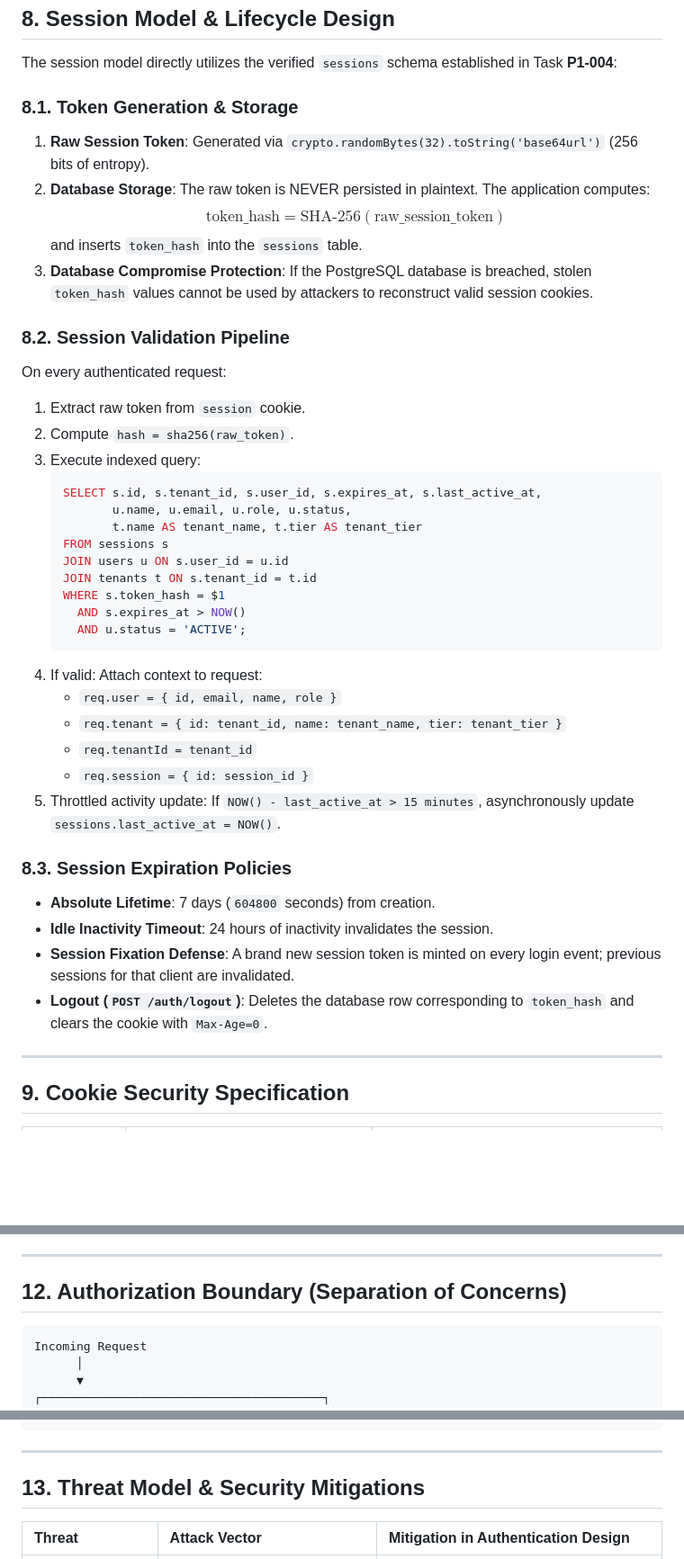
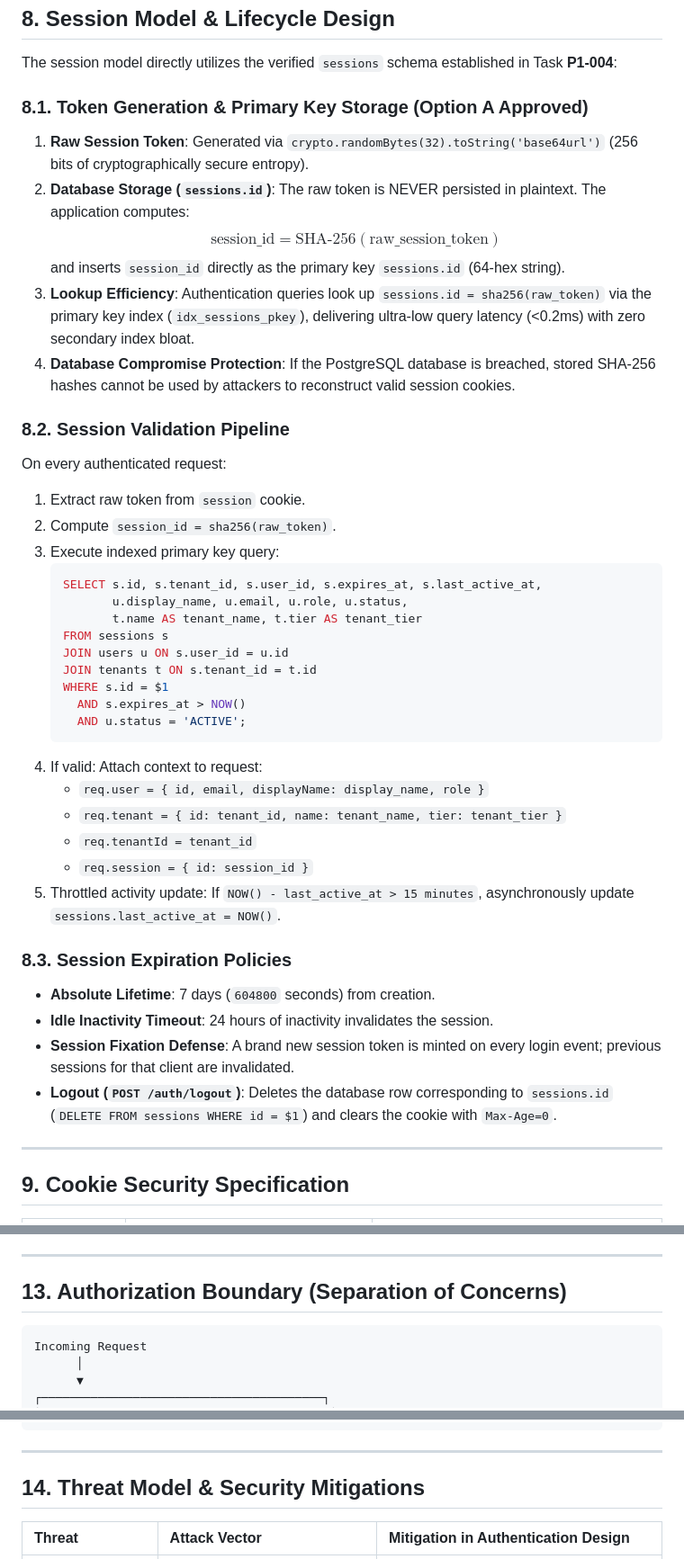
Before and after one commit to vishu1803/Ai-job-mcp, a Markdown page: docs/authentication-architecture.md, 3 parts joined by grey strips. Shown at 90% size. Drawn GitHub-style; blank space fills up the shorter version.

````diff
--- a/docs/authentication-architecture.md
+++ b/docs/authentication-architecture.md
@@ -144,31 +144,32 @@ The platform standardizes on **OAuth 2.1 with PKCE (`S256`) and Server-Side Data
 
 The session model directly utilizes the verified `sessions` schema established in Task **P1-004**:
 
-### 8.1. Token Generation & Storage
-1. **Raw Session Token**: Generated via `crypto.randomBytes(32).toString('base64url')` (256 bits of entropy).
-2. **Database Storage**: The raw token is NEVER persisted in plaintext. The application computes:
-   $$\text{token\_hash} = \text{SHA-256}(\text{raw\_session\_token})$$
-   and inserts `token_hash` into the `sessions` table.
-3. **Database Compromise Protection**: If the PostgreSQL database is breached, stolen `token_hash` values cannot be used by attackers to reconstruct valid session cookies.
+### 8.1. Token Generation & Primary Key Storage (Option A Approved)
+1. **Raw Session Token**: Generated via `crypto.randomBytes(32).toString('base64url')` (256 bits of cryptographically secure entropy).
+2. **Database Storage (`sessions.id`)**: The raw token is NEVER persisted in plaintext. The application computes:
+   $$\text{session\_id} = \text{SHA-256}(\text{raw\_session\_token})$$
+   and inserts `session_id` directly as the primary key `sessions.id` (64-hex string).
+3. **Lookup Efficiency**: Authentication queries look up `sessions.id = sha256(raw_token)` via the primary key index (`idx_sessions_pkey`), delivering ultra-low query latency (<0.2ms) with zero secondary index bloat.
+4. **Database Compromise Protection**: If the PostgreSQL database is breached, stored SHA-256 hashes cannot be used by attackers to reconstruct valid session cookies.
 
 ### 8.2. Session Validation Pipeline
 On every authenticated request:
 1. Extract raw token from `session` cookie.
-2. Compute `hash = sha256(raw_token)`.
-3. Execute indexed query:
+2. Compute `session_id = sha256(raw_token)`.
+3. Execute indexed primary key query:
    ```sql
    SELECT s.id, s.tenant_id, s.user_id, s.expires_at, s.last_active_at,
-          u.name, u.email, u.role, u.status,
+          u.display_name, u.email, u.role, u.status,
           t.name AS tenant_name, t.tier AS tenant_tier
    FROM sessions s
    JOIN users u ON s.user_id = u.id
    JOIN tenants t ON s.tenant_id = t.id
-   WHERE s.token_hash = $1
+   WHERE s.id = $1
      AND s.expires_at > NOW()
      AND u.status = 'ACTIVE';
    ```
 4. If valid: Attach context to request:
-   * `req.user = { id, email, name, role }`
+   * `req.user = { id, email, displayName: display_name, role }`
    * `req.tenant = { id: tenant_id, name: tenant_name, tier: tenant_tier }`
    * `req.tenantId = tenant_id`
    * `req.session = { id: session_id }`
@@ -178,7 +179,7 @@ On every authenticated request:
 * **Absolute Lifetime**: 7 days (`604800` seconds) from creation.
 * **Idle Inactivity Timeout**: 24 hours of inactivity invalidates the session.
 * **Session Fixation Defense**: A brand new session token is minted on every login event; previous sessions for that client are invalidated.
-* **Logout (`POST /auth/logout`)**: Deletes the database row corresponding to `token_hash` and clears the cookie with `Max-Age=0`.
+* **Logout (`POST /auth/logout`)**: Deletes the database row corresponding to `sessions.id` (`DELETE FROM sessions WHERE id = $1`) and clears the cookie with `Max-Age=0`.
 
 ---
 
@@ -259,7 +270,7 @@ CREATE INDEX idx_user_identities_user_id ON user_identities(user_id);
 
 ---
 
-## 12. Authorization Boundary (Separation of Concerns)
+## 13. Authorization Boundary (Separation of Concerns)
 
 ```
 Incoming Request
@@ -285,7 +296,7 @@ Incoming Request
 
 ---
 
-## 13. Threat Model & Security Mitigations
+## 14. Threat Model & Security Mitigations
 
 | Threat | Attack Vector | Mitigation in Authentication Design |
 | :--- | :--- | :--- |
````
Also changed, not shown: other parts of docs/authentication-architecture.md (+62 -40 lines), docs/decisions.md (+4 -2 lines), project.md (+6 -3 lines).
